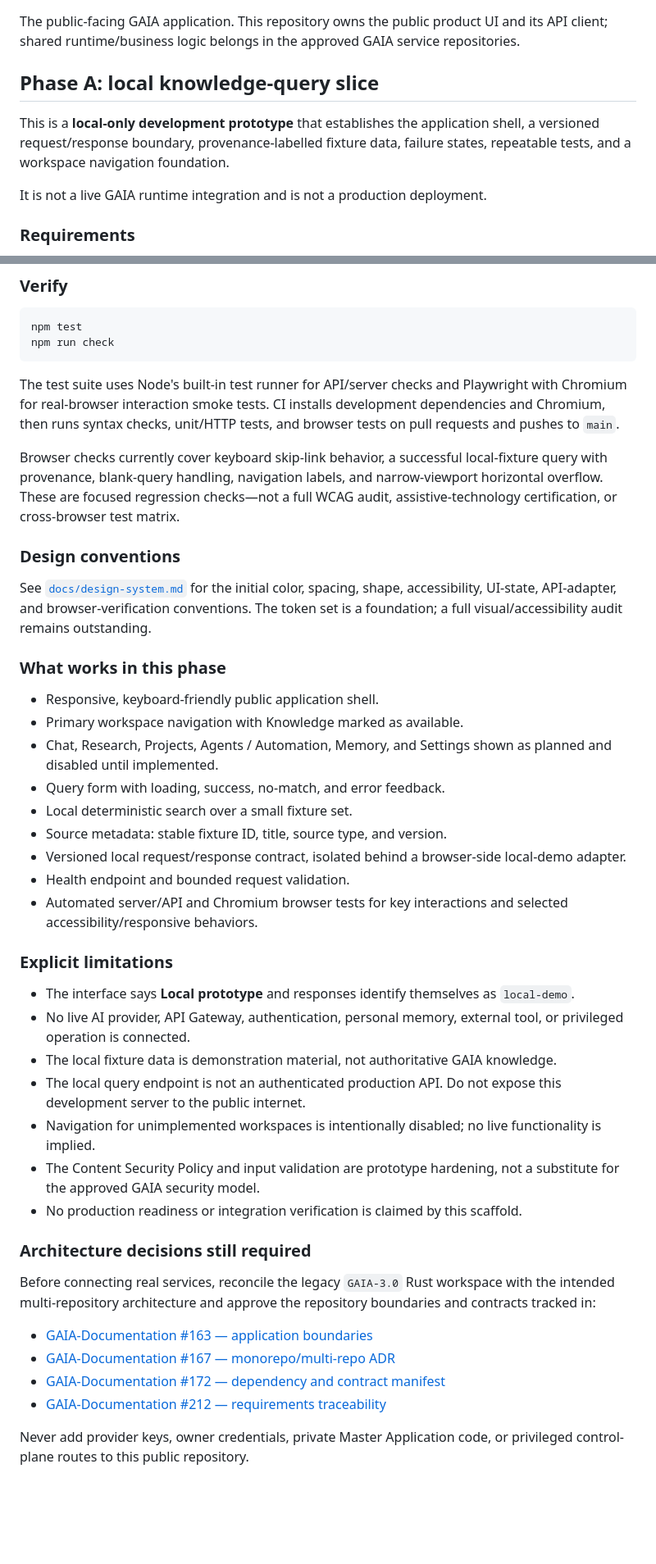
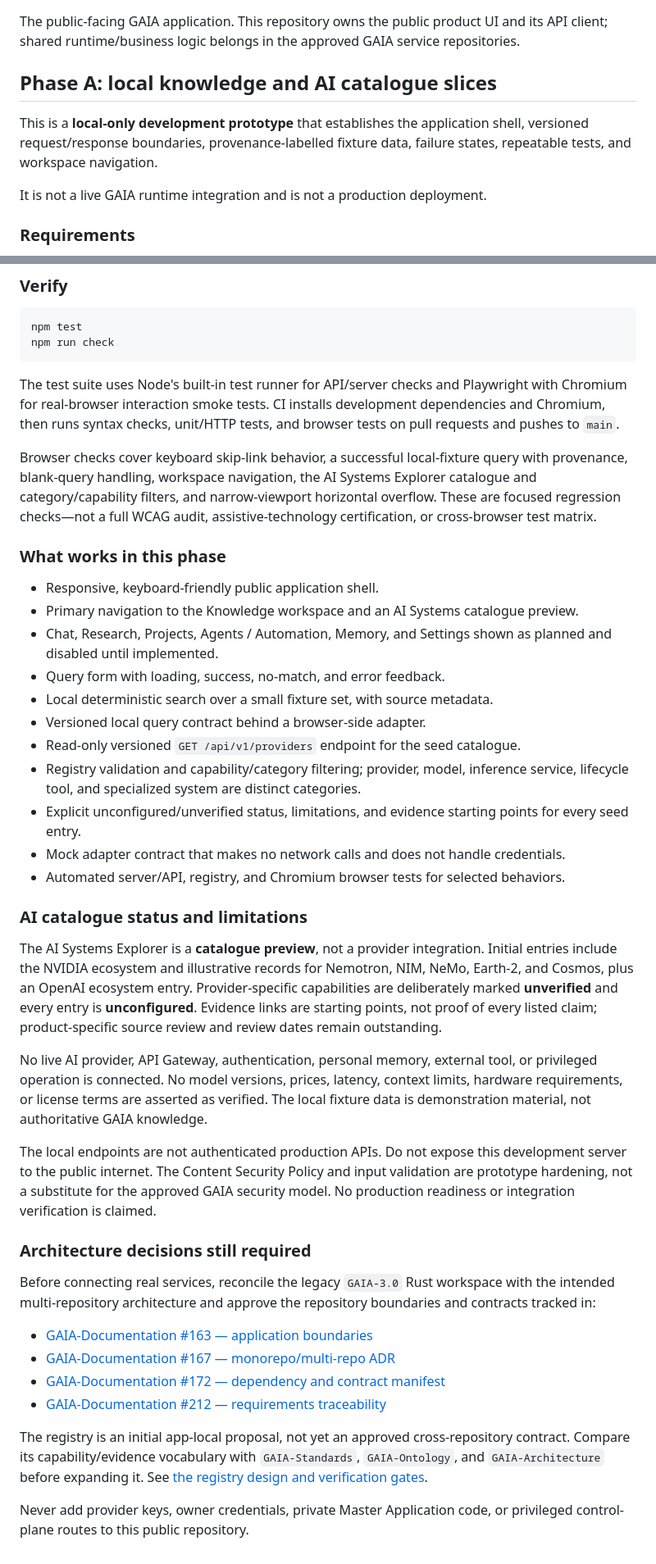
Before and after one commit to KyleAlexanderSteen/GAIA-Super-Application, a Markdown page: README.md, 2 parts joined by grey strips. Shown at 82% size. Rendered like a GitHub page; blank space fills up the shorter version.

Commit message:
docs: document AI Systems Explorer preview and limits

```diff
--- a/README.md
+++ b/README.md
@@ -2,9 +2,9 @@
 
 The public-facing GAIA application. This repository owns the public product UI and its API client; shared runtime/business logic belongs in the approved GAIA service repositories.
 
-## Phase A: local knowledge-query slice
+## Phase A: local knowledge and AI catalogue slices
 
-This is a **local-only development prototype** that establishes the application shell, a versioned request/response boundary, provenance-labelled fixture data, failure states, repeatable tests, and a workspace navigation foundation.
+This is a **local-only development prototype** that establishes the application shell, versioned request/response boundaries, provenance-labelled fixture data, failure states, repeatable tests, and workspace navigation.
 
 It is not a live GAIA runtime integration and is not a production deployment.
 
@@ -38,33 +38,29 @@ npm run check
 
 The test suite uses Node's built-in test runner for API/server checks and Playwright with Chromium for real-browser interaction smoke tests. CI installs development dependencies and Chromium, then runs syntax checks, unit/HTTP tests, and browser tests on pull requests and pushes to `main`.
 
-Browser checks currently cover keyboard skip-link behavior, a successful local-fixture query with provenance, blank-query handling, navigation labels, and narrow-viewport horizontal overflow. These are focused regression checks—not a full WCAG audit, assistive-technology certification, or cross-browser test matrix.
-
-### Design conventions
-
-See [`docs/design-system.md`](docs/design-system.md) for the initial color, spacing, shape, accessibility, UI-state, API-adapter, and browser-verification conventions. The token set is a foundation; a full visual/accessibility audit remains outstanding.
+Browser checks cover keyboard skip-link behavior, a successful local-fixture query with provenance, blank-query handling, workspace navigation, the AI Systems Explorer catalogue and category/capability filters, and narrow-viewport horizontal overflow. These are focused regression checks—not a full WCAG audit, assistive-technology certification, or cross-browser test matrix.
 
 ### What works in this phase
 
 - Responsive, keyboard-friendly public application shell.
-- Primary workspace navigation with Knowledge marked as available.
+- Primary navigation to the Knowledge workspace and an AI Systems catalogue preview.
 - Chat, Research, Projects, Agents / Automation, Memory, and Settings shown as planned and disabled until implemented.
 - Query form with loading, success, no-match, and error feedback.
-- Local deterministic search over a small fixture set.
-- Source metadata: stable fixture ID, title, source type, and version.
-- Versioned local request/response contract, isolated behind a browser-side local-demo adapter.
-- Health endpoint and bounded request validation.
-- Automated server/API and Chromium browser tests for key interactions and selected accessibility/responsive behaviors.
+- Local deterministic search over a small fixture set, with source metadata.
+- Versioned local query contract behind a browser-side adapter.
+- Read-only versioned `GET /api/v1/providers` endpoint for the seed catalogue.
+- Registry validation and capability/category filtering; provider, model, inference service, lifecycle tool, and specialized system are distinct categories.
+- Explicit unconfigured/unverified status, limitations, and evidence starting points for every seed entry.
+- Mock adapter contract that makes no network calls and does not handle credentials.
+- Automated server/API, registry, and Chromium browser tests for selected behaviors.
 
-### Explicit limitations
+### AI catalogue status and limitations
 
-- The interface says **Local prototype** and responses identify themselves as `local-demo`.
-- No live AI provider, API Gateway, authentication, personal memory, external tool, or privileged operation is connected.
-- The local fixture data is demonstration material, not authoritative GAIA knowledge.
-- The local query endpoint is not an authenticated production API. Do not expose this development server to the public internet.
-- Navigation for unimplemented workspaces is intentionally disabled; no live functionality is implied.
-- The Content Security Policy and input validation are prototype hardening, not a substitute for the approved GAIA security model.
-- No production readiness or integration verification is claimed by this scaffold.
+The AI Systems Explorer is a **catalogue preview**, not a provider integration. Initial entries include the NVIDIA ecosystem and illustrative records for Nemotron, NIM, NeMo, Earth-2, and Cosmos, plus an OpenAI ecosystem entry. Provider-specific capabilities are deliberately marked **unverified** and every entry is **unconfigured**. Evidence links are starting points, not proof of every listed claim; product-specific source review and review dates remain outstanding.
+
+No live AI provider, API Gateway, authentication, personal memory, external tool, or privileged operation is connected. No model versions, prices, latency, context limits, hardware requirements, or license terms are asserted as verified. The local fixture data is demonstration material, not authoritative GAIA knowledge.
+
+The local endpoints are not authenticated production APIs. Do not expose this development server to the public internet. The Content Security Policy and input validation are prototype hardening, not a substitute for the approved GAIA security model. No production readiness or integration verification is claimed.
 
 ### Architecture decisions still required
 
@@ -75,4 +71,6 @@ Before connecting real services, reconcile the legacy `GAIA-3.0` Rust workspace
 - [GAIA-Documentation #172 — dependency and contract manifest](https://github.com/KyleAlexanderSteen/GAIA-Documentation/issues/172)
 - [GAIA-Documentation #212 — requirements traceability](https://github.com/KyleAlexanderSteen/GAIA-Documentation/issues/212)
 
+The registry is an initial app-local proposal, not yet an approved cross-repository contract. Compare its capability/evidence vocabulary with `GAIA-Standards`, `GAIA-Ontology`, and `GAIA-Architecture` before expanding it. See [the registry design and verification gates](docs/ai-provider-registry.md).
+
 Never add provider keys, owner credentials, private Master Application code, or privileged control-plane routes to this public repository.
```
